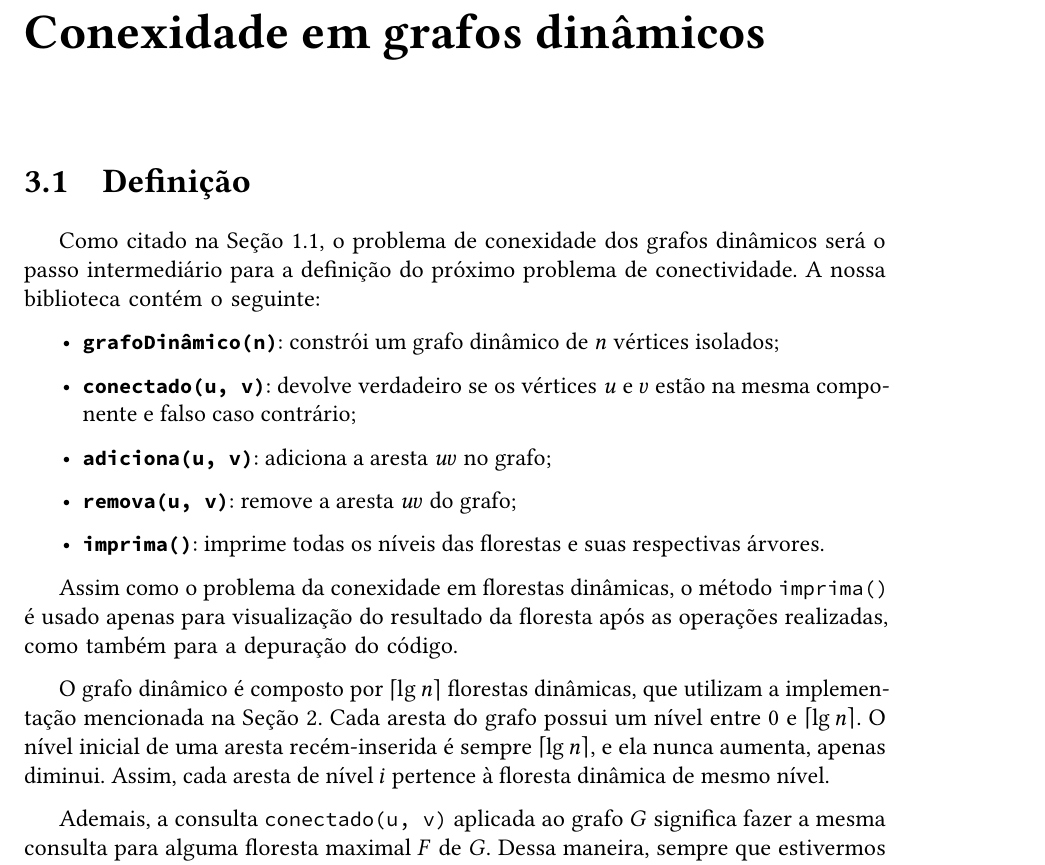
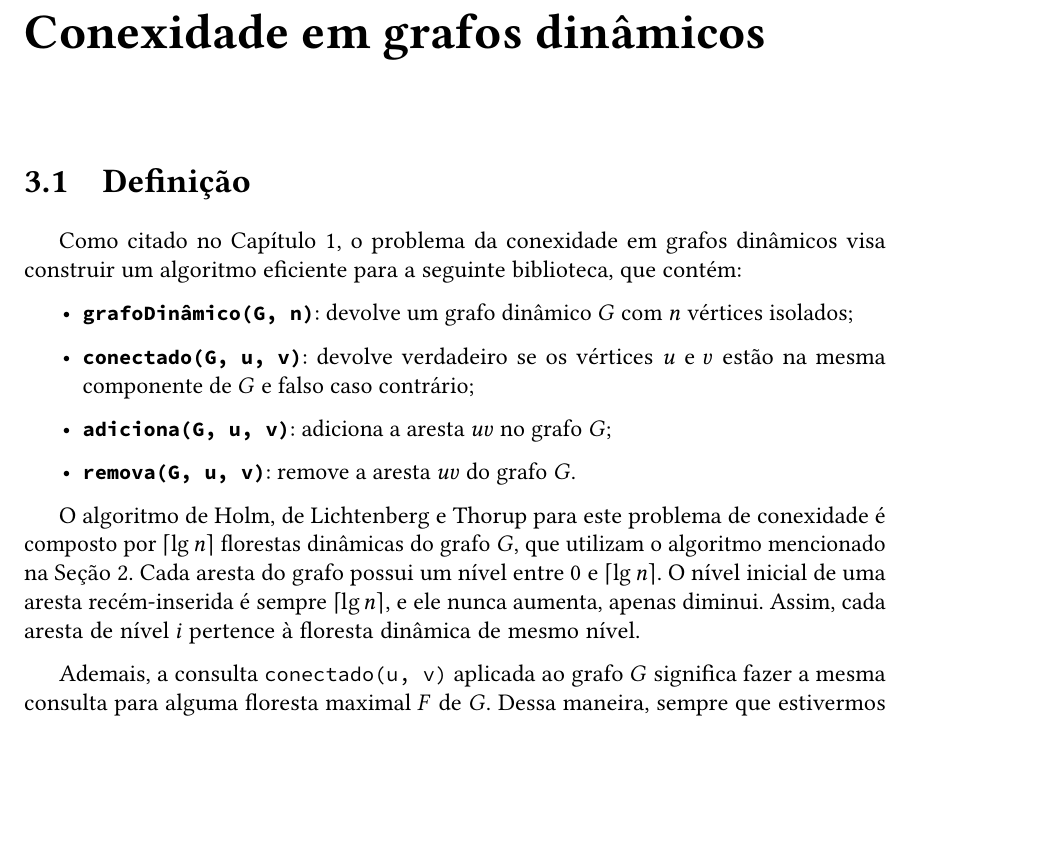
Before and after one commit to cjinshian27/TCC, a LaTeX thesis (thesis/tese.tex, which reads thesis/content/chapter-2.tex): part of page 17 of 19, cut so that both start at the same text, the shorter picture padded with empty space. Compiled offline with pdfLaTeX.

Commit message:
chore: rewrite some text parts.

```diff
--- a/thesis/content/chapter-2.tex
+++ b/thesis/content/chapter-2.tex
@@ -8,18 +8,15 @@
 
 \section{Definição}
 
-Como citado na Seção 1.1, o problema de conexidade dos grafos dinâmicos será o passo intermediário para a definição do próximo problema de conectividade. A nossa biblioteca contém o seguinte:
+Como citado no Capítulo 1, o problema da conexidade em grafos dinâmicos visa construir um algoritmo eficiente para a seguinte biblioteca, que contém:
 
 \begin{itemize}
-    \item \texttt{\textbf{grafoDinâmico(n)}}: constrói um grafo dinâmico de $n$ vértices isolados;
-    \item \texttt{\textbf{conectado(u, v)}}: devolve verdadeiro se os vértices $u$ e $v$ estão na mesma componente e falso caso contrário;
-    \item \texttt{\textbf{adiciona(u, v)}}: adiciona a aresta $uv$ no grafo;
-    \item \texttt{\textbf{remova(u, v)}}: remove a aresta $uv$ do grafo;
-    \item \texttt{\textbf{imprima()}}: imprime todas os níveis das florestas e suas respectivas árvores.
+    \item \texttt{\textbf{grafoDinâmico(G, n)}}: devolve um grafo dinâmico $G$ com $n$ vértices isolados;
+    \item \texttt{\textbf{conectado(G, u, v)}}: devolve verdadeiro se os vértices $u$ e $v$ estão na mesma componente de $G$ e falso caso contrário;
+    \item \texttt{\textbf{adiciona(G, u, v)}}: adiciona a aresta $uv$ no grafo $G$;
+    \item \texttt{\textbf{remova(G, u, v)}}: remove a aresta $uv$ do grafo $G$.
 \end{itemize}
 
-Assim como o problema da conexidade em florestas dinâmicas, o método \texttt{imprima()} é usado apenas para visualização do resultado da floresta após as operações realizadas, como também para a depuração do código.
-
-O grafo dinâmico é composto por $\left\lceil \lg n \right\rceil$ florestas dinâmicas, que utilizam a implementação mencionada na Seção 2. Cada aresta do grafo possui um nível entre $0$ e $\left\lceil \lg n \right\rceil$. O nível inicial de uma aresta recém-inserida é sempre $\left\lceil \lg n \right\rceil$, e ela nunca aumenta, apenas diminui. Assim, cada aresta de nível $i$ pertence à floresta dinâmica de mesmo nível.
+O algoritmo de Holm, de Lichtenberg e Thorup para este problema de conexidade é composto por $\left\lceil \lg n \right\rceil$ florestas dinâmicas do grafo $G$, que utilizam o algoritmo mencionado na Seção 2. Cada aresta do grafo possui um nível entre $0$ e $\left\lceil \lg n \right\rceil$. O nível inicial de uma aresta recém-inserida é sempre $\left\lceil \lg n \right\rceil$, e ele nunca aumenta, apenas diminui. Assim, cada aresta de nível $i$ pertence à floresta dinâmica de mesmo nível.
 
 Ademais, a consulta \texttt{conectado(u, v)} aplicada ao grafo $G$ significa fazer a mesma consulta para alguma floresta maximal $F$ de $G$. Dessa maneira, sempre que estivermos realizando alguma operação de alteração ou consulta de conexidade em nosso grafo $G$, estamos realizando-a em uma floresta dinâmica $F$ que seja maximal em $G$. Da mesma forma, quando chamamos o construtor do grafo dinâmico, estamos criando $\lg n$ florestas de vértices isolados.
```
